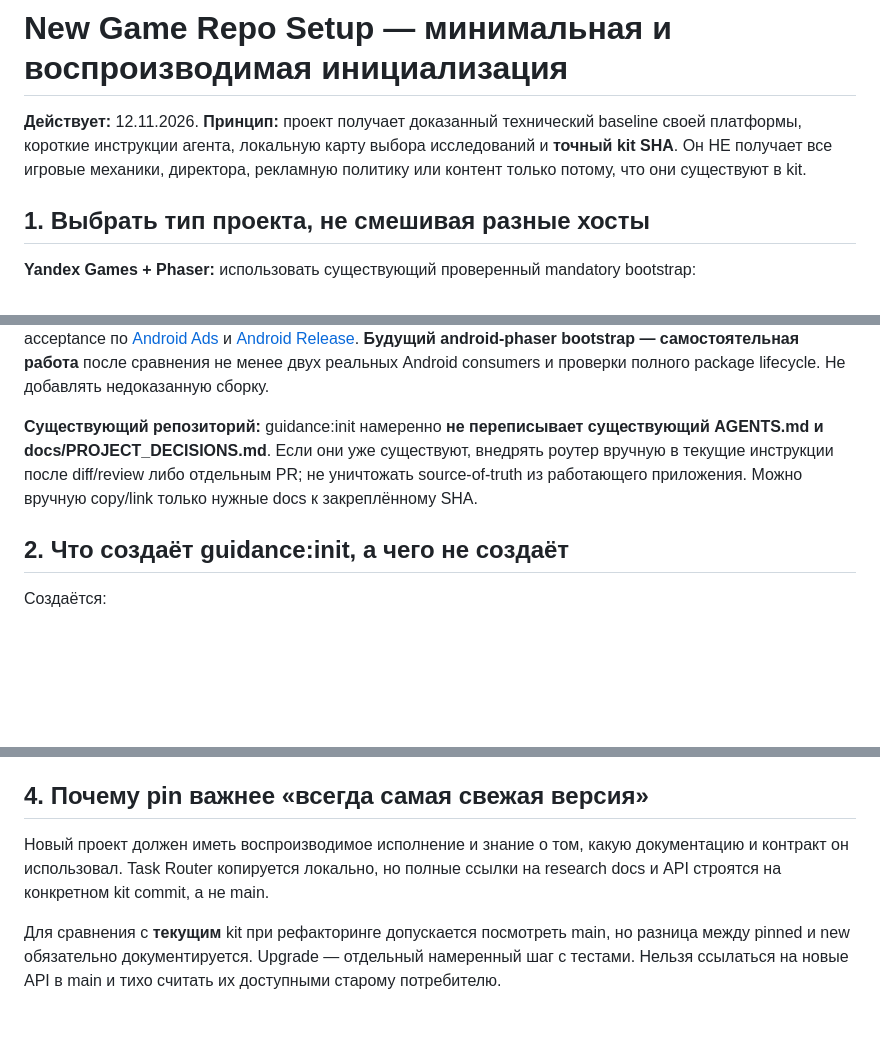
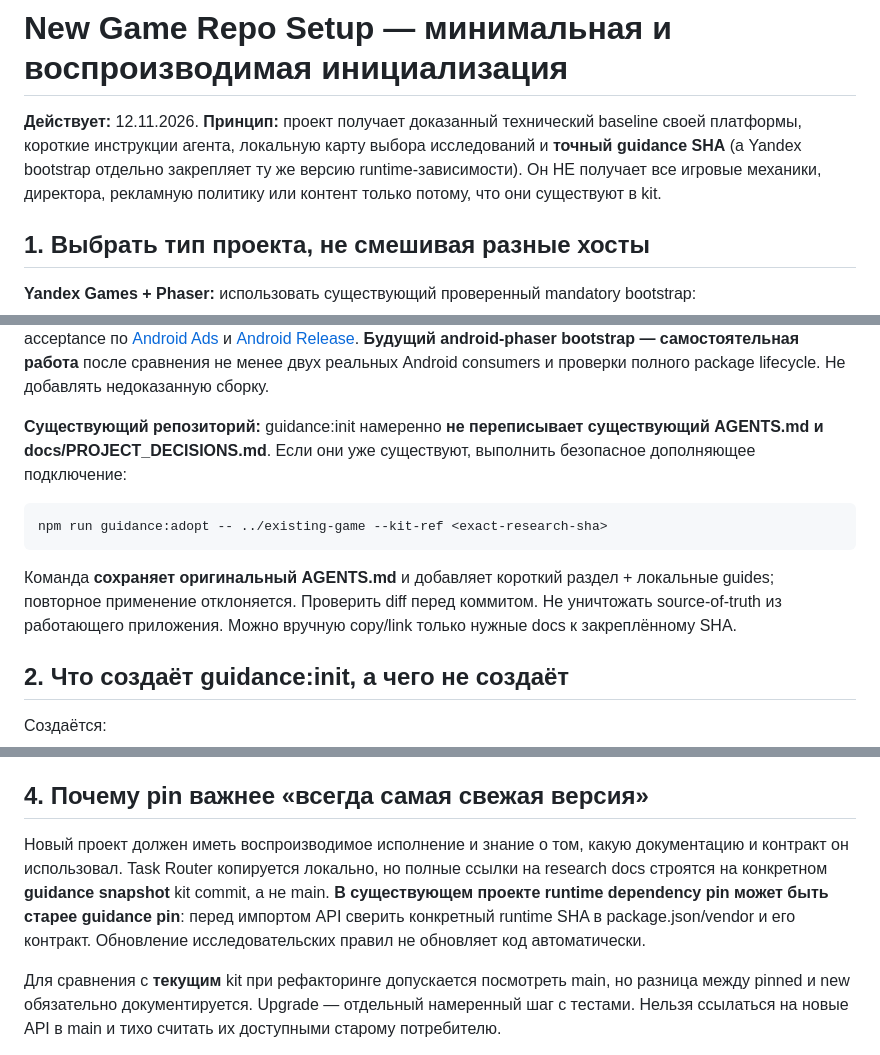
Before and after one commit to DanilaH/mini-games-kit, a Markdown page: docs/agent-workflows/NEW_PROJECT_SETUP.md, 3 parts joined by grey strips. Drawn GitHub-style; blank space fills up the shorter version.

Commit message:
docs(agents): explicitly separate newer research guidance SHA from installed runtime kit pin

```diff
--- a/docs/agent-workflows/NEW_PROJECT_SETUP.md
+++ b/docs/agent-workflows/NEW_PROJECT_SETUP.md
@@ -1,6 +1,6 @@
 # New Game Repo Setup — минимальная и воспроизводимая инициализация
 
-**Действует:** 12.11.2026. **Принцип:** проект получает доказанный технический baseline своей платформы, короткие инструкции агента, локальную карту выбора исследований и **точный kit SHA**. Он НЕ получает все игровые механики, директора, рекламную политику или контент только потому, что они существуют в kit.
+**Действует:** 12.11.2026. **Принцип:** проект получает доказанный технический baseline своей платформы, короткие инструкции агента, локальную карту выбора исследований и **точный guidance SHA** (а Yandex bootstrap отдельно закрепляет ту же версию runtime-зависимости). Он НЕ получает все игровые механики, директора, рекламную политику или контент только потому, что они существуют в kit.
 
 ## 1. Выбрать тип проекта, не смешивая разные хосты
 
@@ -16,7 +16,11 @@
 
 Команда не устанавливает Phaser/Capacitor, Яндекс мобильную рекламу, Android signing, работу с банковскими и store аккаунтами. Она создаёт AGENTS.md, docs/PROJECT_DECISIONS.md и локальные docs/kit-guidance/ с ссылками на exact kit SHA. Затем отдельно провести android startup, ads, save, UI, native acceptance по [Android Ads](../android/ADS_AND_LIFECYCLE.md) и [Android Release](../ANDROID_RELEASE_ACCEPTANCE.md). **Будущий android-phaser bootstrap — самостоятельная работа** после сравнения не менее двух реальных Android consumers и проверки полного package lifecycle. Не добавлять недоказанную сборку.
 
-**Существующий репозиторий:** guidance:init намеренно **не переписывает существующий AGENTS.md и docs/PROJECT_DECISIONS.md**. Если они уже существуют, внедрять роутер вручную в текущие инструкции после diff/review либо отдельным PR; не уничтожать source-of-truth из работающего приложения. Можно вручную copy/link только нужные docs к закреплённому SHA.
+**Существующий репозиторий:** guidance:init намеренно **не переписывает существующий AGENTS.md и docs/PROJECT_DECISIONS.md**. Если они уже существуют, выполнить безопасное дополняющее подключение:
+
+    npm run guidance:adopt -- ../existing-game --kit-ref <exact-research-sha>
+
+Команда **сохраняет оригинальный AGENTS.md** и добавляет короткий раздел + локальные guides; повторное применение отклоняется. Проверить diff перед коммитом. Не уничтожать source-of-truth из работающего приложения. Можно вручную copy/link только нужные docs к закреплённому SHA.
 
 ## 2. Что создаёт guidance:init, а чего не создаёт
 
@@ -42,7 +46,7 @@
 
 ## 4. Почему pin важнее «всегда самая свежая версия»
 
-Новый проект должен иметь воспроизводимое исполнение и знание о том, какую документацию и контракт он использовал. Task Router копируется локально, но полные ссылки на research docs и API строятся на конкретном kit commit, а не main.
+Новый проект должен иметь воспроизводимое исполнение и знание о том, какую документацию и контракт он использовал. Task Router копируется локально, но полные ссылки на research docs строятся на конкретном **guidance snapshot** kit commit, а не main. **В существующем проекте runtime dependency pin может быть старее guidance pin**: перед импортом API сверить конкретный runtime SHA в package.json/vendor и его контракт. Обновление исследовательских правил не обновляет код автоматически.
 
 Для сравнения с **текущим** kit при рефакторинге допускается посмотреть main, но разница между pinned и new обязательно документируется. Upgrade — отдельный намеренный шаг с тестами. Нельзя ссылаться на новые API в main и тихо считать их доступными старому потребителю.
 
```
